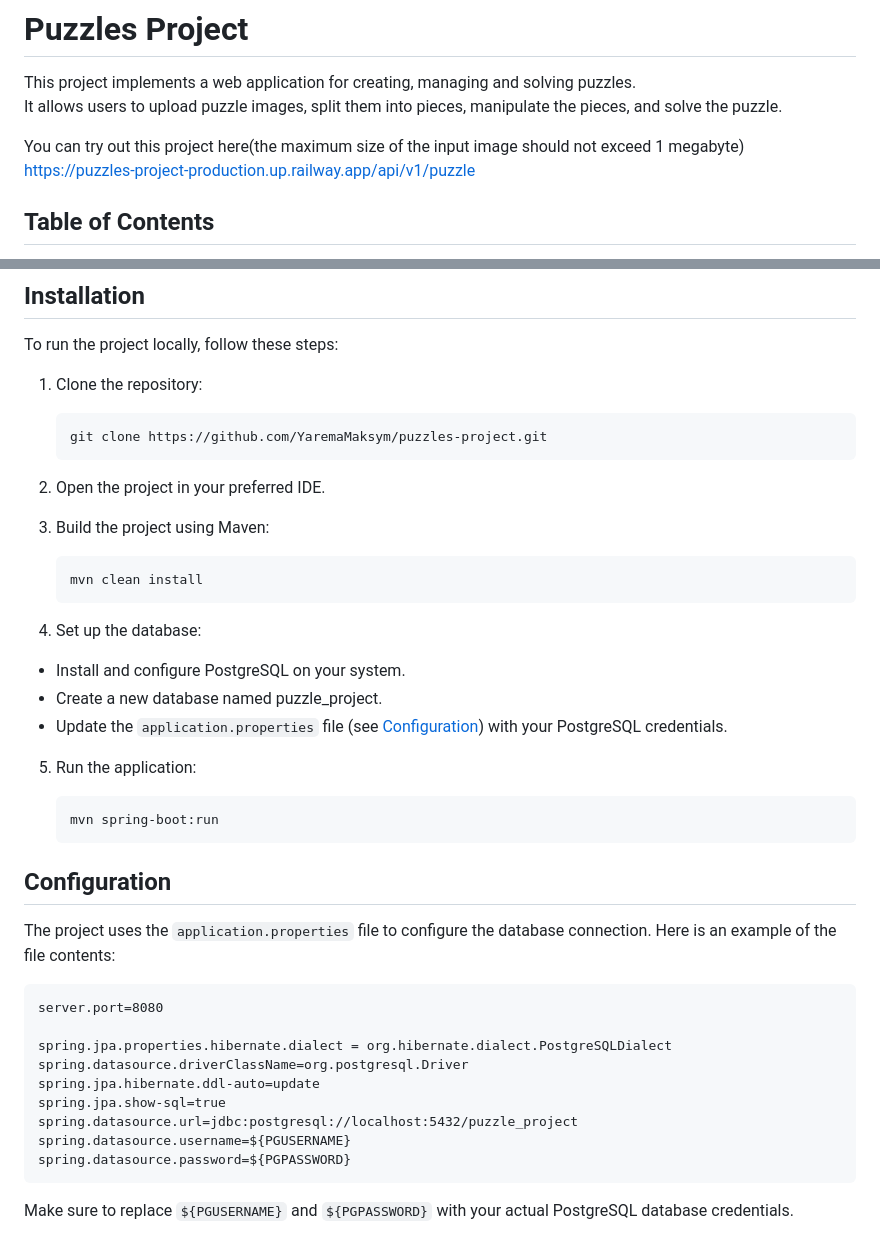
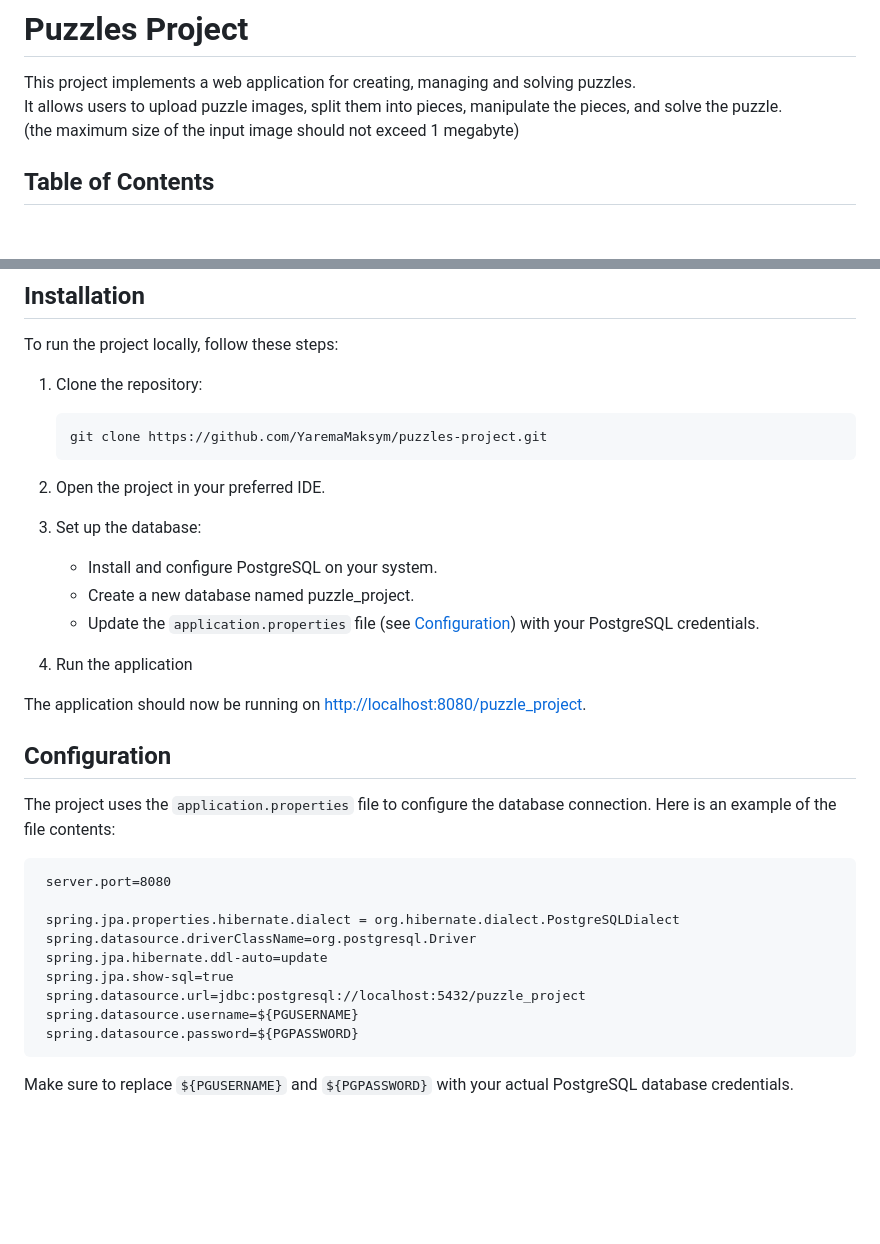
Before and after one commit to YaremaMaksym/puzzles-project, a Markdown page: README.md, 2 parts joined by grey strips. GitHub-like rendering; blank space fills up the shorter version.

````diff
--- a/README.md
+++ b/README.md
@@ -1,10 +1,8 @@
 # Puzzles Project
 
 This project implements a web application for creating, managing and solving puzzles. \
-It allows users to upload puzzle images, split them into pieces, manipulate the pieces, and solve the puzzle.
-
-You can try out this project here(the maximum size of the input image should not exceed 1 megabyte)
-https://puzzles-project-production.up.railway.app/api/v1/puzzle
+It allows users to upload puzzle images, split them into pieces, manipulate the pieces, and solve the puzzle. \
+(the maximum size of the input image should not exceed 1 megabyte)
 
 ## Table of Contents
 
@@ -42,28 +40,20 @@ To run the project locally, follow these steps:
 
 2. Open the project in your preferred IDE.
 
-3. Build the project using Maven:
+3. Set up the database:
 
-    ```
-    mvn clean install
-    ```
-4. Set up the database:
+   * Install and configure PostgreSQL on your system.
+   * Create a new database named puzzle_project.
+   * Update the `application.properties` file (see [Configuration](#configuration)) with your PostgreSQL credentials.
 
-* Install and configure PostgreSQL on your system.
-* Create a new database named puzzle_project.
-* Update the `application.properties` file (see [Configuration](#configuration)) with your PostgreSQL credentials.
+4. Run the application
 
-5. Run the application:
-
-    ```
-    mvn spring-boot:run
-    ```
-
+The application should now be running on [http://localhost:8080/puzzle_project](http://localhost:8080/puzzle_project).
 
 ## Configuration
 The project uses the `application.properties` file to configure the database connection. Here is an example of the file contents:
 
-
+   ```
     server.port=8080
 
     spring.jpa.properties.hibernate.dialect = org.hibernate.dialect.PostgreSQLDialect
@@ -73,6 +63,7 @@ The project uses the `application.properties` file to configure the database con
     spring.datasource.url=jdbc:postgresql://localhost:5432/puzzle_project
     spring.datasource.username=${PGUSERNAME}
     spring.datasource.password=${PGPASSWORD}
+   ```
 
 Make sure to replace `${PGUSERNAME}` and `${PGPASSWORD}` with your actual PostgreSQL database credentials.
 
````
